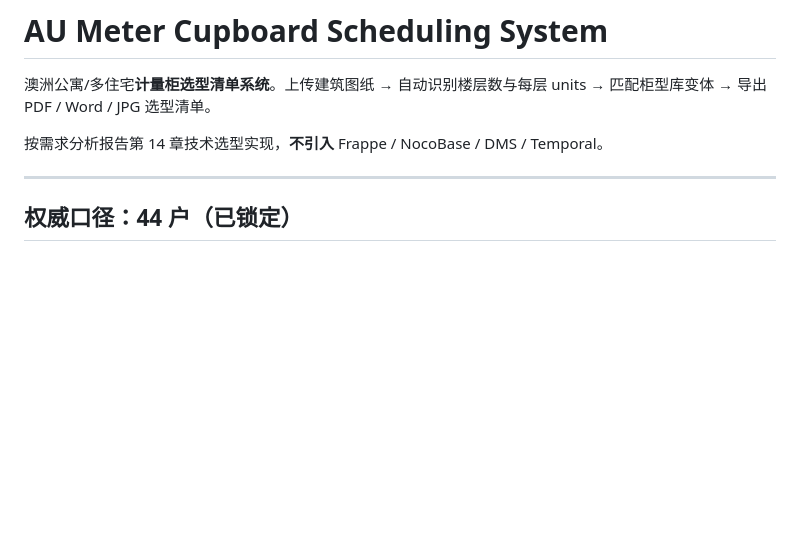
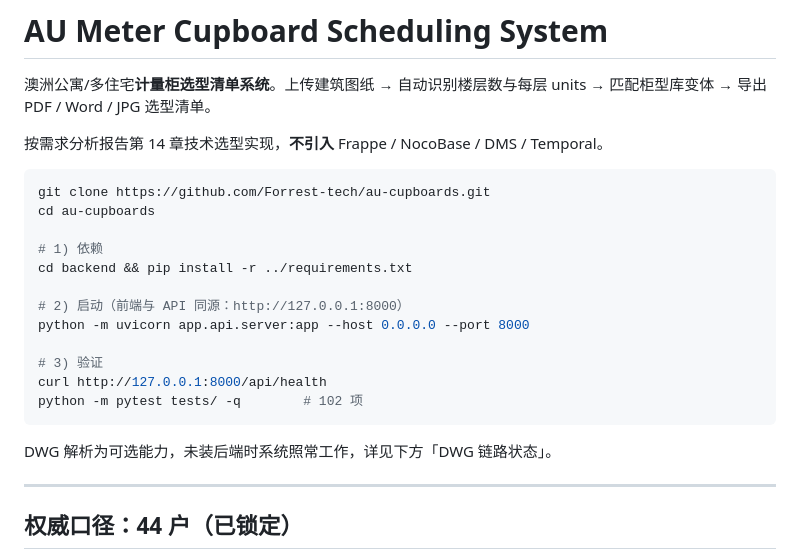
Before and after one commit to Forrest-tech/au-cupboards, a Markdown page: README.md, the part around the change. Rendered like a GitHub page; blank space fills up the shorter version.

Commit message:
docs: 补充 clone 后的安装与验证步骤

````diff
--- a/README.md
+++ b/README.md
@@ -4,6 +4,23 @@
 匹配柜型库变体 → 导出 PDF / Word / JPG 选型清单。
 
 按需求分析报告第 14 章技术选型实现，**不引入** Frappe / NocoBase / DMS / Temporal。
+
+```bash
+git clone https://github.com/Forrest-tech/au-cupboards.git
+cd au-cupboards
+
+# 1) 依赖
+cd backend && pip install -r ../requirements.txt
+
+# 2) 启动（前端与 API 同源：http://127.0.0.1:8000）
+python -m uvicorn app.api.server:app --host 0.0.0.0 --port 8000
+
+# 3) 验证
+curl http://127.0.0.1:8000/api/health
+python -m pytest tests/ -q        # 102 项
+```
+
+DWG 解析为可选能力，未装后端时系统照常工作，详见下方「DWG 链路状态」。
 
 ---
 
````
